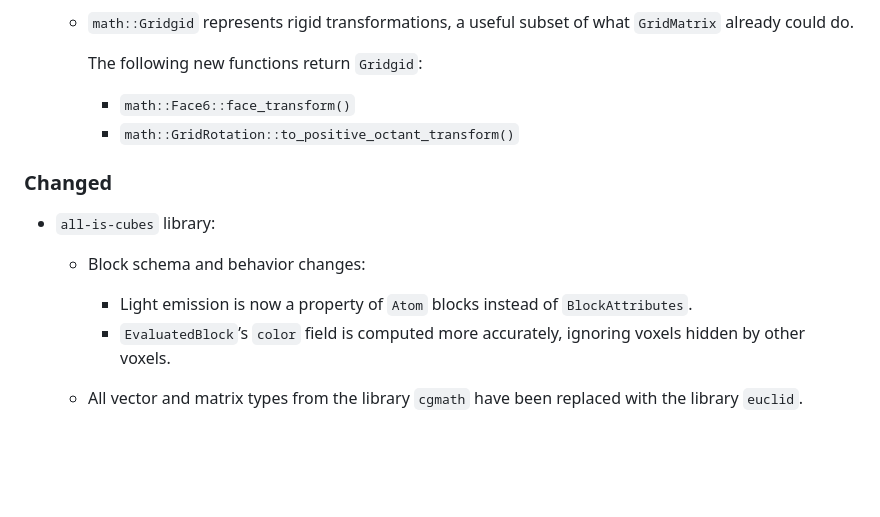
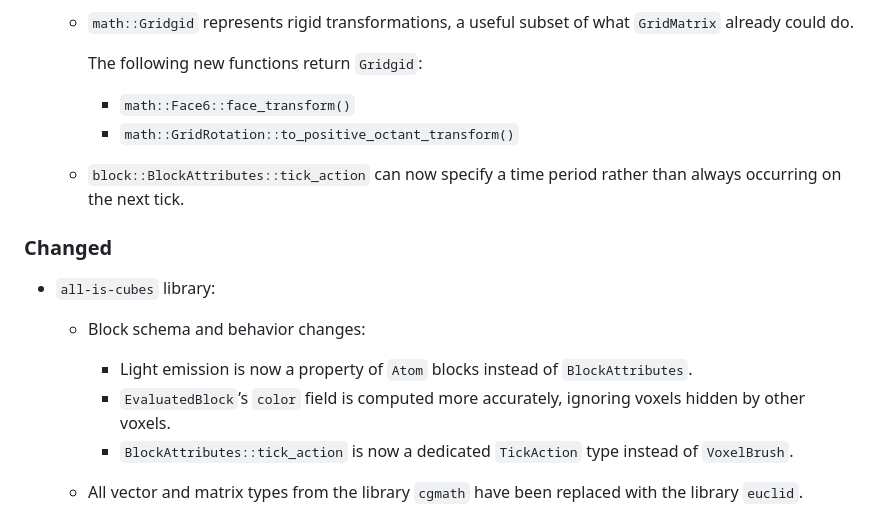
Before and after one commit to kpreid/all-is-cubes, a Markdown page: CHANGELOG.md, the part around the change. GitHub-like rendering; blank space fills up the shorter version.

Commit message:
Changelog entry for `TickAction`.

```diff
--- a/CHANGELOG.md
+++ b/CHANGELOG.md
@@ -16,12 +16,15 @@
         - `math::Face6::face_transform()`
         - `math::GridRotation::to_positive_octant_transform()`
 
+    - `block::BlockAttributes::tick_action` can now specify a time period rather than always occurring on the next tick.
+
 ### Changed
 
 - `all-is-cubes` library:
     - Block schema and behavior changes:
         - Light emission is now a property of `Atom` blocks instead of `BlockAttributes`.
         - `EvaluatedBlock`’s `color` field is computed more accurately, ignoring voxels hidden by other voxels.
+        - `BlockAttributes::tick_action` is now a dedicated `TickAction` type instead of `VoxelBrush`.
 
     - All vector and matrix types from the library `cgmath` have been replaced with the library `euclid`.
 
```
